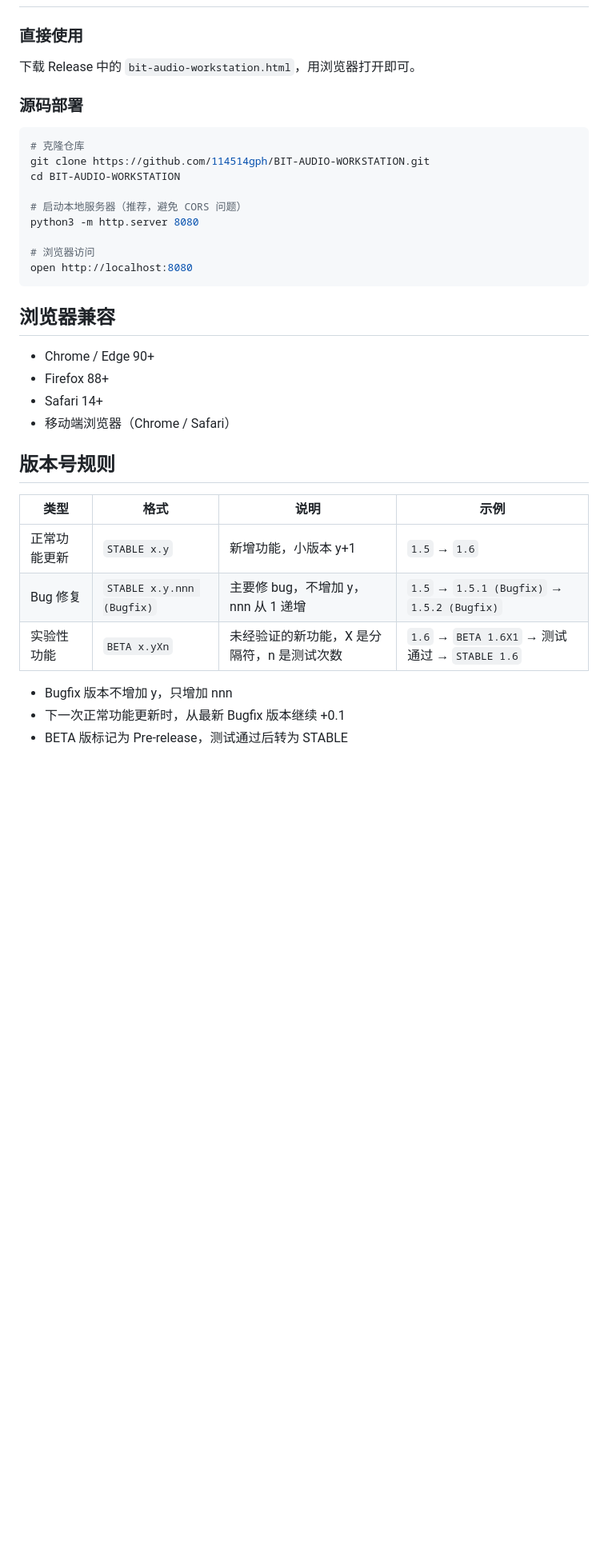
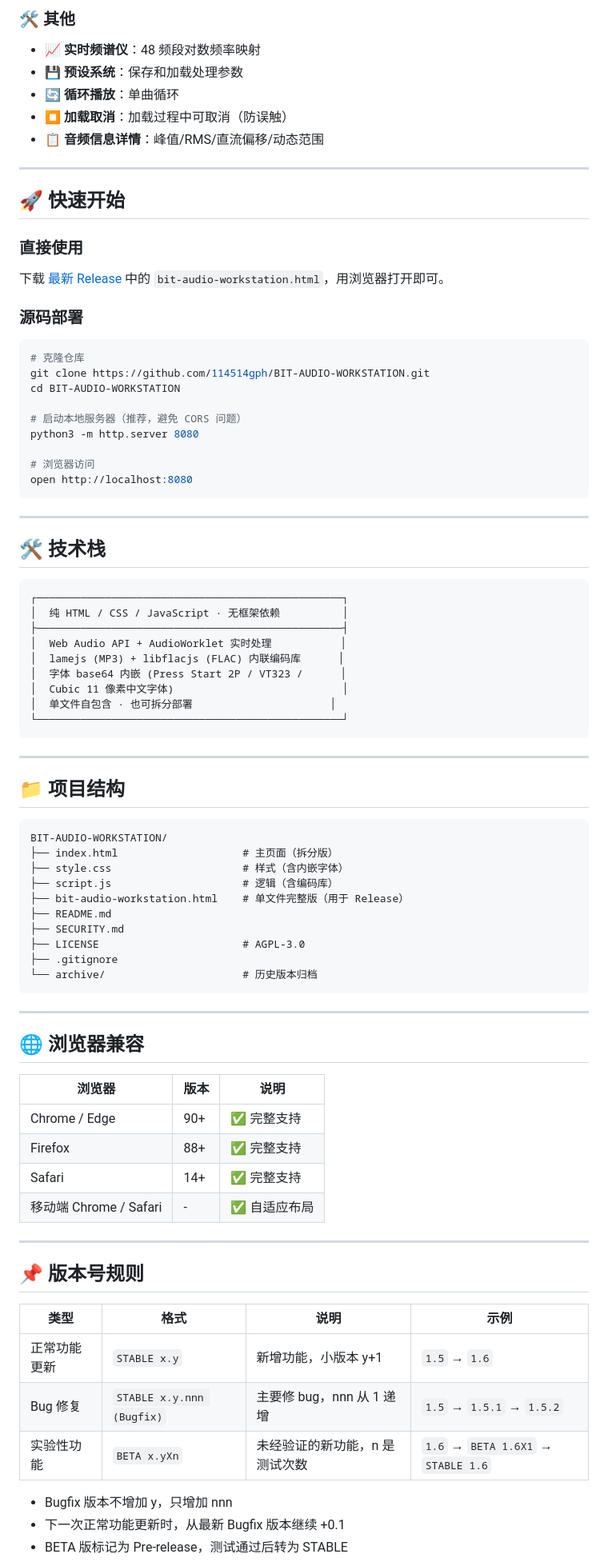
Before and after one commit to 114514gph/BIT-AUDIO-WORKSTATION, a Markdown page: README.md, the part around one of its changes. Shown at 80% size. Rendered like a GitHub page; blank space fills up the shorter version.

````diff
--- a/README.md
+++ b/README.md
@@ -64,8 +71,21 @@ BIT AUDIO WORKSTATION 是一个功能完整的纯前端音频处理工作站，
+### 🛠️ 其他
+
+- 📈 **实时频谱仪**：48 频段对数频率映射
+- 💾 **预设系统**：保存和加载处理参数
+- 🔄 **循环播放**：单曲循环
+- ⏹️ **加载取消**：加载过程中可取消（防误触）
+- 📋 **音频信息详情**：峰值/RMS/直流偏移/动态范围
+
+---
+
+## 🚀 快速开始
 
 ### 直接使用
-下载 Release 中的 `bit-audio-workstation.html`，用浏览器打开即可。
+
+下载 [最新 Release](https://github.com/114514gph/BIT-AUDIO-WORKSTATION/releases) 中的 `bit-audio-workstation.html`，用浏览器打开即可。
 
 ### 源码部署
+
 ```bash
 # 克隆仓库
 git clone https://github.com/114514gph/BIT-AUDIO-WORKSTATION.git
@@ -78,20 +98,59 @@ python3 -m http.server 8080
 open http://localhost:8080
 ```
 
-## 浏览器兼容
+---
 
-- Chrome / Edge 90+
-- Firefox 88+
-- Safari 14+
-- 移动端浏览器（Chrome / Safari）
+## 🛠️ 技术栈
 
-## 版本号规则
+```
+┌─────────────────────────────────────────────────┐
+│  纯 HTML / CSS / JavaScript · 无框架依赖          │
+├─────────────────────────────────────────────────┤
+│  Web Audio API + AudioWorklet 实时处理           │
+│  lamejs (MP3) + libflacjs (FLAC) 内联编码库      │
+│  字体 base64 内嵌 (Press Start 2P / VT323 /      │
+│  Cubic 11 像素中文字体)                           │
+│  单文件自包含 · 也可拆分部署                      │
+└─────────────────────────────────────────────────┘
+```
+
+---
+
+## 📁 项目结构
+
+```
+BIT-AUDIO-WORKSTATION/
+├── index.html                    # 主页面（拆分版）
+├── style.css                     # 样式（含内嵌字体）
+├── script.js                     # 逻辑（含编码库）
+├── bit-audio-workstation.html    # 单文件完整版（用于 Release）
+├── README.md
+├── SECURITY.md
+├── LICENSE                       # AGPL-3.0
+├── .gitignore
+└── archive/                      # 历史版本归档
+```
+
+---
+
+## 🌐 浏览器兼容
+
+| 浏览器 | 版本 | 说明 |
+|--------|------|------|
+| Chrome / Edge | 90+ | ✅ 完整支持 |
+| Firefox | 88+ | ✅ 完整支持 |
+| Safari | 14+ | ✅ 完整支持 |
+| 移动端 Chrome / Safari | - | ✅ 自适应布局 |
+
+---
+
+## 📌 版本号规则
 
 | 类型 | 格式 | 说明 | 示例 |
 |------|------|------|------|
 | 正常功能更新 | `STABLE x.y` | 新增功能，小版本 y+1 | `1.5` → `1.6` |
-| Bug 修复 | `STABLE x.y.nnn (Bugfix)` | 主要修 bug，不增加 y，nnn 从 1 递增 | `1.5` → `1.5.1 (Bugfix)` → `1.5.2 (Bugfix)` |
-| 实验性功能 | `BETA x.yXn` | 未经验证的新功能，X 是分隔符，n 是测试次数 | `1.6` → `BETA 1.6X1` → 测试通过 → `STABLE 1.6` |
+| Bug 修复 | `STABLE x.y.nnn (Bugfix)` | 主要修 bug，nnn 从 1 递增 | `1.5` → `1.5.1` → `1.5.2` |
+| 实验性功能 | `BETA x.yXn` | 未经验证的新功能，n 是测试次数 | `1.6` → `BETA 1.6X1` → `STABLE 1.6` |
 
 - Bugfix 版本不增加 y，只增加 nnn
 - 下一次正常功能更新时，从最新 Bugfix 版本继续 +0.1
````
Also changed, not shown: other parts of README.md (+123 -122 lines).
